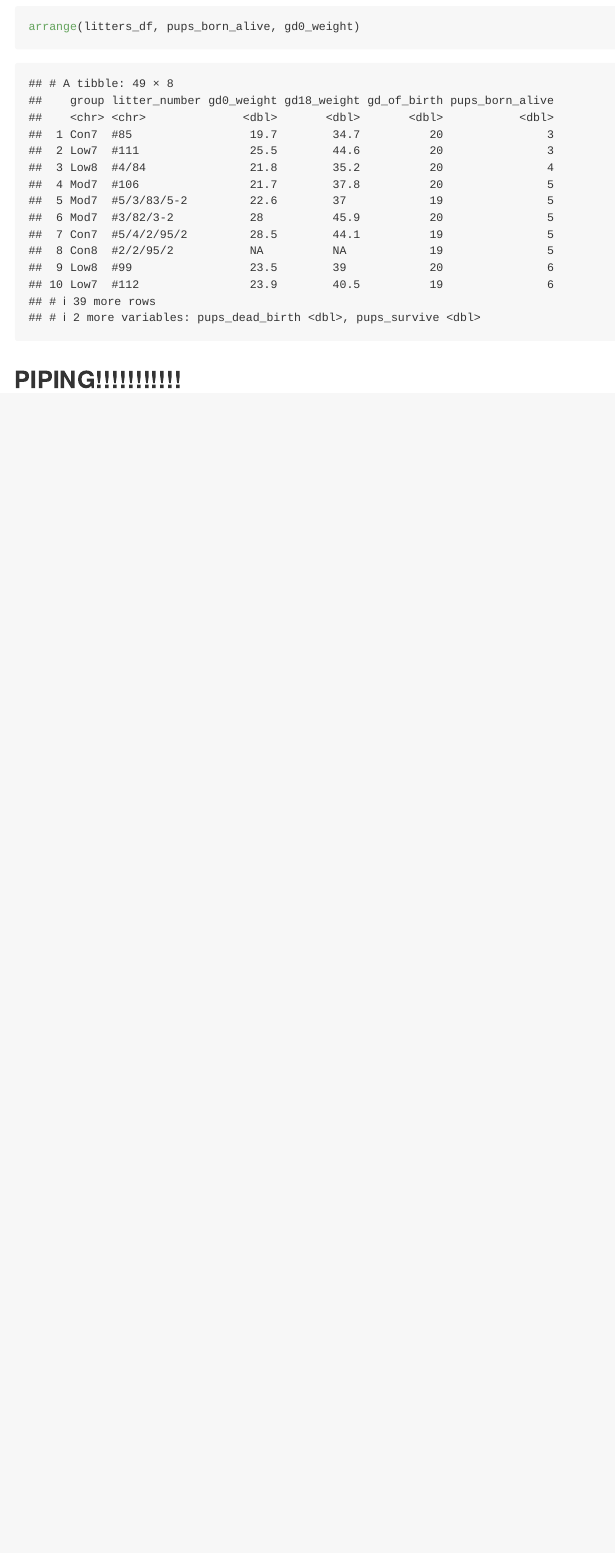
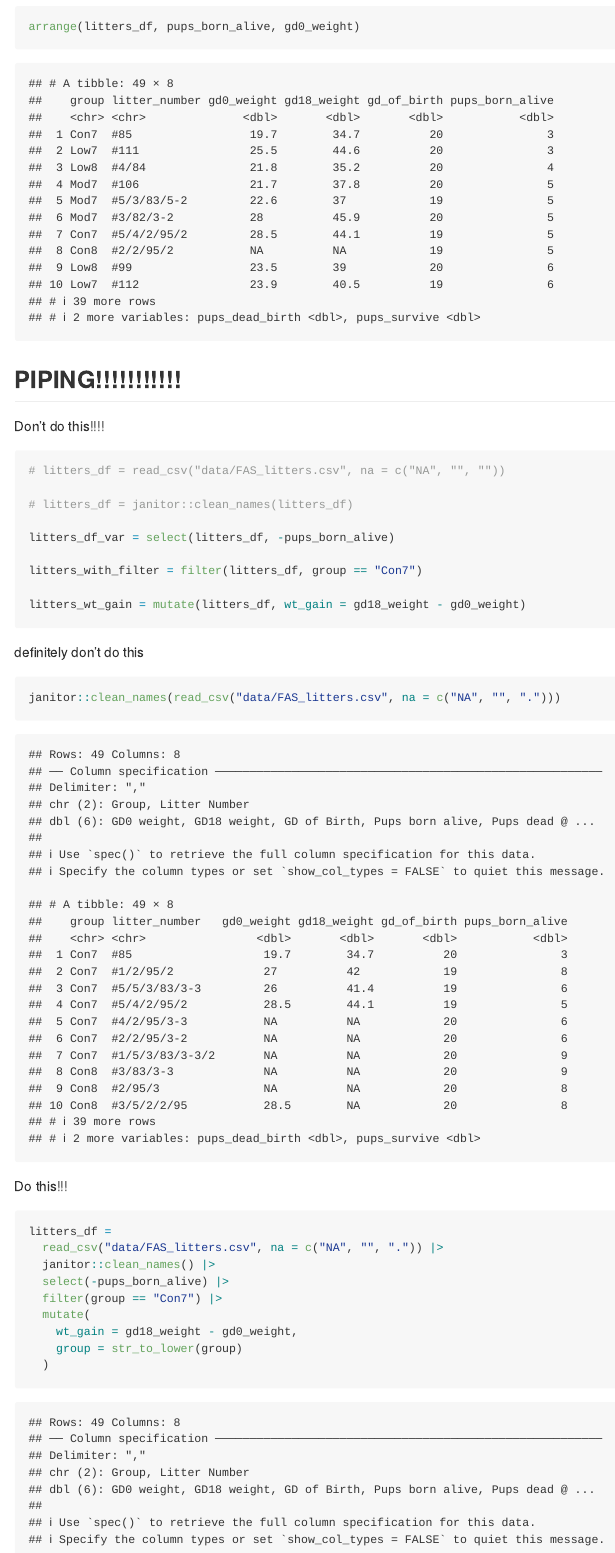
Before and after one commit to Shireen-zsy/data_wrangin_i, an R Markdown document (data_manipulation.Rmd): the page in a window 1100 px wide, from 12920 px down. The pictures show the output file data_manipulation.md that the author committed with the source, drawn offline in the style of GitHub.

Commit message:
oh my goodness pipes!!!

````diff
--- a/data_manipulation.Rmd
+++ b/data_manipulation.Rmd
@@ -139,3 +139,37 @@ arrange(litters_df, pups_born_alive, gd0_weight)
 
 
 ## PIPING!!!!!!!!!!!
+
+
+Don't do this!!!!
+```{r}
+# litters_df = read_csv("data/FAS_litters.csv", na = c("NA", "", ""))
+
+# litters_df = janitor::clean_names(litters_df)
+
+litters_df_var = select(litters_df, -pups_born_alive)
+
+litters_with_filter = filter(litters_df, group == "Con7")
+
+litters_wt_gain = mutate(litters_df, wt_gain = gd18_weight - gd0_weight)
+
+```
+
+definitely don't do this
+```{r}
+janitor::clean_names(read_csv("data/FAS_litters.csv", na = c("NA", "", ".")))
+
+```
+
+Do this!!!
+```{r}
+litters_df =
+  read_csv("data/FAS_litters.csv", na = c("NA", "", ".")) |>
+  janitor::clean_names() |>
+  select(-pups_born_alive) |>
+  filter(group == "Con7") |>
+  mutate(
+    wt_gain = gd18_weight - gd0_weight,
+    group = str_to_lower(group)
+  )
+```
````
Also changed, not shown: data_manipulation.md.
